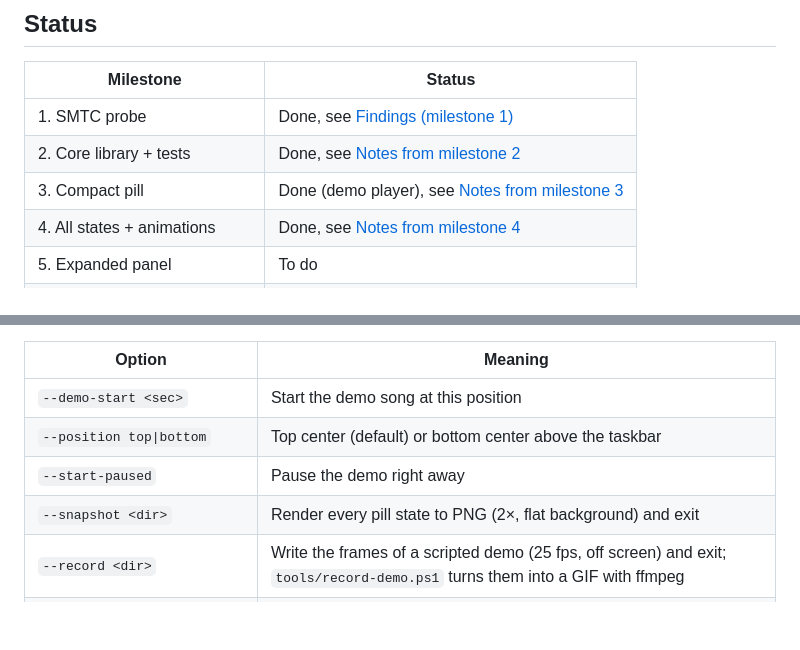
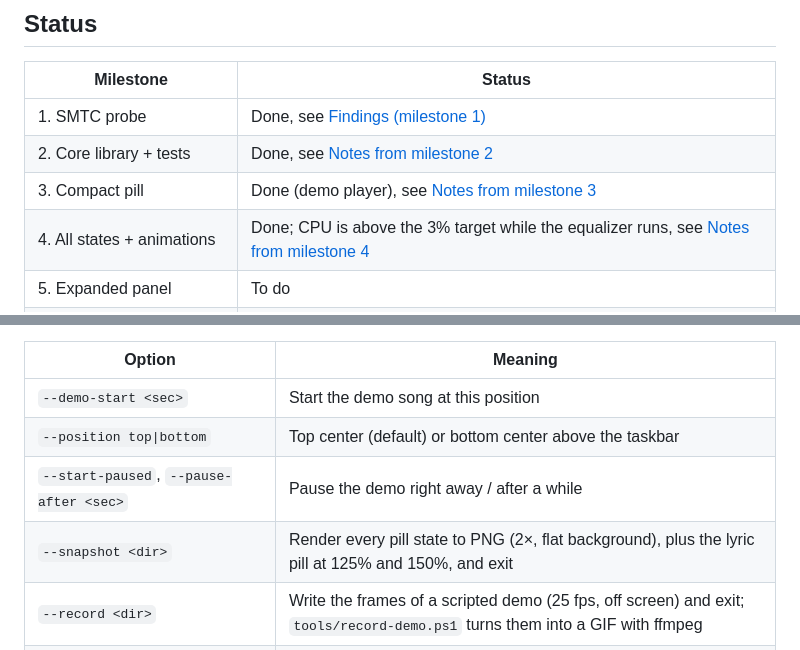
Before and after one commit to apin24/lyrics-island, a Markdown page: windows/README.md, 2 parts joined by grey strips. GitHub-like rendering; blank space fills up the shorter version.

```diff
--- a/windows/README.md
+++ b/windows/README.md
@@ -9,7 +9,7 @@ The Windows port of Lyrics Island: C# + WPF on .NET 8, reading the current track
 | 1. SMTC probe | Done, see [Findings (milestone 1)](../docs/windows-port.md#findings-milestone-1) |
 | 2. Core library + tests | Done, see [Notes from milestone 2](../docs/windows-port.md#notes-from-milestone-2-lyricsislandcore) |
 | 3. Compact pill | Done (demo player), see [Notes from milestone 3](../docs/windows-port.md#notes-from-milestone-3-compact-pill) |
-| 4. All states + animations | Done, see [Notes from milestone 4](../docs/windows-port.md#notes-from-milestone-4-states-and-motion) |
+| 4. All states + animations | Done; CPU is above the 3% target while the equalizer runs, see [Notes from milestone 4](../docs/windows-port.md#notes-from-milestone-4-states-and-motion) |
 | 5. Expanded panel | To do |
 | 6. Tray menu, settings, hotkey | To do |
 | 7. Release | To do |
@@ -45,8 +45,8 @@ For now it always plays the fictional demo song. Quit from the tray icon (the wh
 |---|---|
 | `--demo-start <sec>` | Start the demo song at this position |
 | `--position top\|bottom` | Top center (default) or bottom center above the taskbar |
-| `--start-paused` | Pause the demo right away |
-| `--snapshot <dir>` | Render every pill state to PNG (2×, flat background) and exit |
+| `--start-paused`, `--pause-after <sec>` | Pause the demo right away / after a while |
+| `--snapshot <dir>` | Render every pill state to PNG (2×, flat background), plus the lyric pill at 125% and 150%, and exit |
 | `--record <dir>` | Write the frames of a scripted demo (25 fps, off screen) and exit; `tools/record-demo.ps1` turns them into a GIF with ffmpeg |
 | `--diagnose <file>` | Every 2s, write the window and pill rects, DPI, extended styles, font and animation frame count to a file |
 | `--shadow <blur,offset,opacity>` | Override the pill shadow (for calibrating against the Mac screenshots) |
```
Also changed, not shown: docs/windows-port.md (+11 -9 lines), docs/screenshots/windows/lyric@125.png (added), docs/screenshots/windows/lyric@150.png (added), 5 other files.
